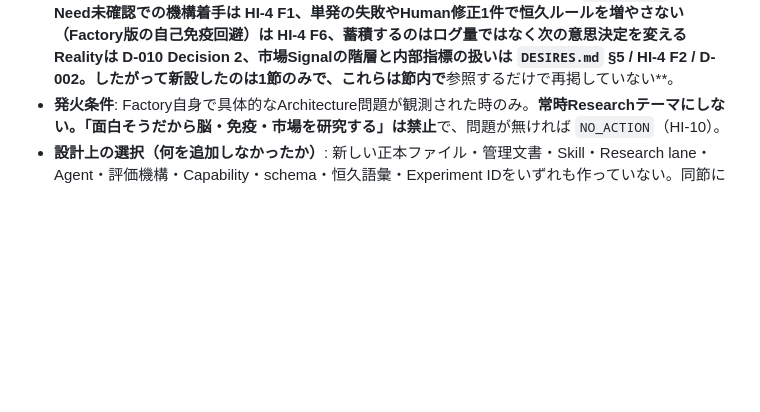
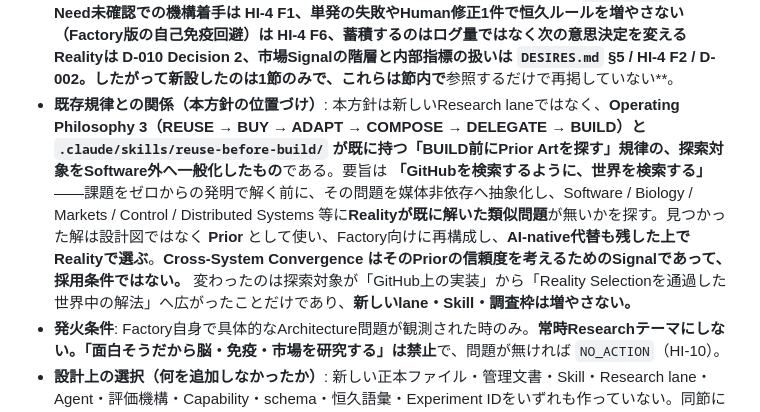
Before and after one commit to LightsOutWorks/atf-loop, a Markdown page: DECISIONS.md, the part around the change. Drawn GitHub-style; blank space fills up the shorter version.

Commit message:
D-012へ位置づけを1段落追記 — REUSE-before-BUILDのSoftware外への一般化
新しい節・D-record・Skillは作らず、既存D-012のWhy近傍へ1段落だけ足した。
OS本文は不変（Boot Surface 48,919字・Current Task Surface 10,882字とも変化なし）。

要旨: GitHubを検索するように、世界を検索する。課題をゼロからの発明で解く前に、
問題を媒体非依存へ抽象化し、Software / Biology / Markets / Control /
Distributed Systems 等にRealityが既に解いた類似問題が無いかを探す。見つかった
解は設計図ではなくPriorとして使い、Factory向けに再構成し、AI-native代替も
残した上でRealityで選ぶ。

これは新しいResearch laneではなく、Operating Philosophy 3（REUSE → BUY → ADAPT
→ COMPOSE → DELEGATE → BUILD）と .claude/skills/reuse-before-build/ が既に持つ
「BUILD前にPrior Artを探す」規律の探索対象を、GitHub上の実装からReality Selection
を通過した世界中の解法へ広げただけである。新しいlane・Skill・調査枠は増やさない。

Cross-System Convergence はPriorの信頼度を考えるためのSignalであって採用条件では
ない旨も同段落で明示した。

実測: c0-provenance = PASS / 同test 68/68、control-plane-canary = PRECURSOR /
同test 34/34。

Co-Authored-By: Claude Opus 5 <noreply@anthropic.com>
Claude-Session: https://claude.ai/code/session_01NL19R9uWky22WyAu6URFay

```diff
--- a/DECISIONS.md
+++ b/DECISIONS.md
@@ -32,6 +32,7 @@ Record形式（最小）: id / date / decision / why / supersedes / rollback。
   7. **独立収束はSignalであり、因果順序を逆転させない。** Factory側の実測から独立に必要になった構造が後から他系統にも見つかった場合はコピーではなく収束として扱い、**その場合に限り**追加探索してよい。既に採用した機構へ後から他分野の理由づけを与えない。
   8. **Factory Architecture自身も `OS.md` §7 Evolution の対象である**（Variation → Reality Test → Selection → Retention / Pruning）。最終形は、脳に似た部分・市場に似た部分・進化に似た部分・分散システムに似た部分・**どこにも無いFactory-native構造**が混在してよい。**Factoryはどの既存分野にも所属しない。**
 - **Why**: 本方針の実質的な新規性は**「特定分野へのアンカリングを禁じること」と「Cross-System Convergenceを単一分野より強いPriorとして扱うこと」の2点**である。それ以外は既存正本が既に持っている——**Reality > Prior は §12 No Teacher**、**Variation → Reality Test → Selection は §7 Evolution**、**問題先・提案後の順序は Operating Philosophy 2**、**優位構造への置換は Operating Philosophy 7 / §6 Capability First**、**先回り建造の禁止は HI-10 Non-goals と `ROADMAP.md` §6**、**Need未確認での機構着手は HI-4 F1**、**単発の失敗やHuman修正1件で恒久ルールを増やさない（Factory版の自己免疫回避）は HI-4 F6**、**蓄積するのはログ量ではなく次の意思決定を変えるRealityは D-010 Decision 2**、**市場Signalの階層と内部指標の扱いは `DESIRES.md` §5 / HI-4 F2 / D-002**。したがって新設したのは1節のみで、これらは節内で**参照するだけで再掲していない**。
+- **既存規律との関係（本方針の位置づけ）**: 本方針は新しいResearch laneではなく、**Operating Philosophy 3（REUSE → BUY → ADAPT → COMPOSE → DELEGATE → BUILD）と `.claude/skills/reuse-before-build/` が既に持つ「BUILD前にPrior Artを探す」規律の、探索対象をSoftware外へ一般化したもの**である。要旨は **「GitHubを検索するように、世界を検索する」**——課題をゼロからの発明で解く前に、その問題を媒体非依存へ抽象化し、Software / Biology / Markets / Control / Distributed Systems 等に**Realityが既に解いた類似問題**が無いかを探す。見つかった解は設計図ではなく **Prior** として使い、Factory向けに再構成し、**AI-native代替も残した上でRealityで選ぶ**。**Cross-System Convergence はそのPriorの信頼度を考えるためのSignalであって、採用条件ではない。** 変わったのは探索対象が「GitHub上の実装」から「Reality Selectionを通過した世界中の解法」へ広がったことだけであり、**新しいlane・Skill・調査枠は増やさない。**
 - **発火条件**: Factory自身で具体的なArchitecture問題が観測された時のみ。**常時Researchテーマにしない。「面白そうだから脳・免疫・市場を研究する」は禁止**で、問題が無ければ `NO_ACTION`（HI-10）。
 - **設計上の選択（何を追加しなかったか）**: 新しい正本ファイル・管理文書・Skill・Research lane・Agent・評価機構・Capability・schema・恒久語彙・Experiment IDをいずれも作っていない。同節に**先回りで作らないもの**として次を明記した——Brain Architecture framework / Cognitive module一覧 / 記憶分類体系 / 人工海馬・人工前頭前野 / Sleep cycle automation / Neuroscience dashboard / Brain-inspired agent群 / **Genome System / pricing engine / agent swarm / Learning Compression Ratio 等の新KPI / Cross-System判定の恒久checklist・Score** / 新しいcanonical layer / 各分野の用語を使った恒久schema。
 - **Complexity Gardener（D-011 Decision 6）への適用**: 同Skillの導入理由は**Factory自身の実測**（正本肥大 → Current Task Surface 37,174字 → HI-12 実行不能 → Operational Complexity増大）であり、**生物のforgetting / pruningやその他分野の存在ではない。** 本recordはその因果順序を確認するだけで、**Skill本体には他分野由来の理由づけを一切書き加えていない。** 今後、forgetting / tolerance / extinction / garbage collection / sunset との独立収束から改善候補を得ることは、本節の順序に従う限り認める。
```
